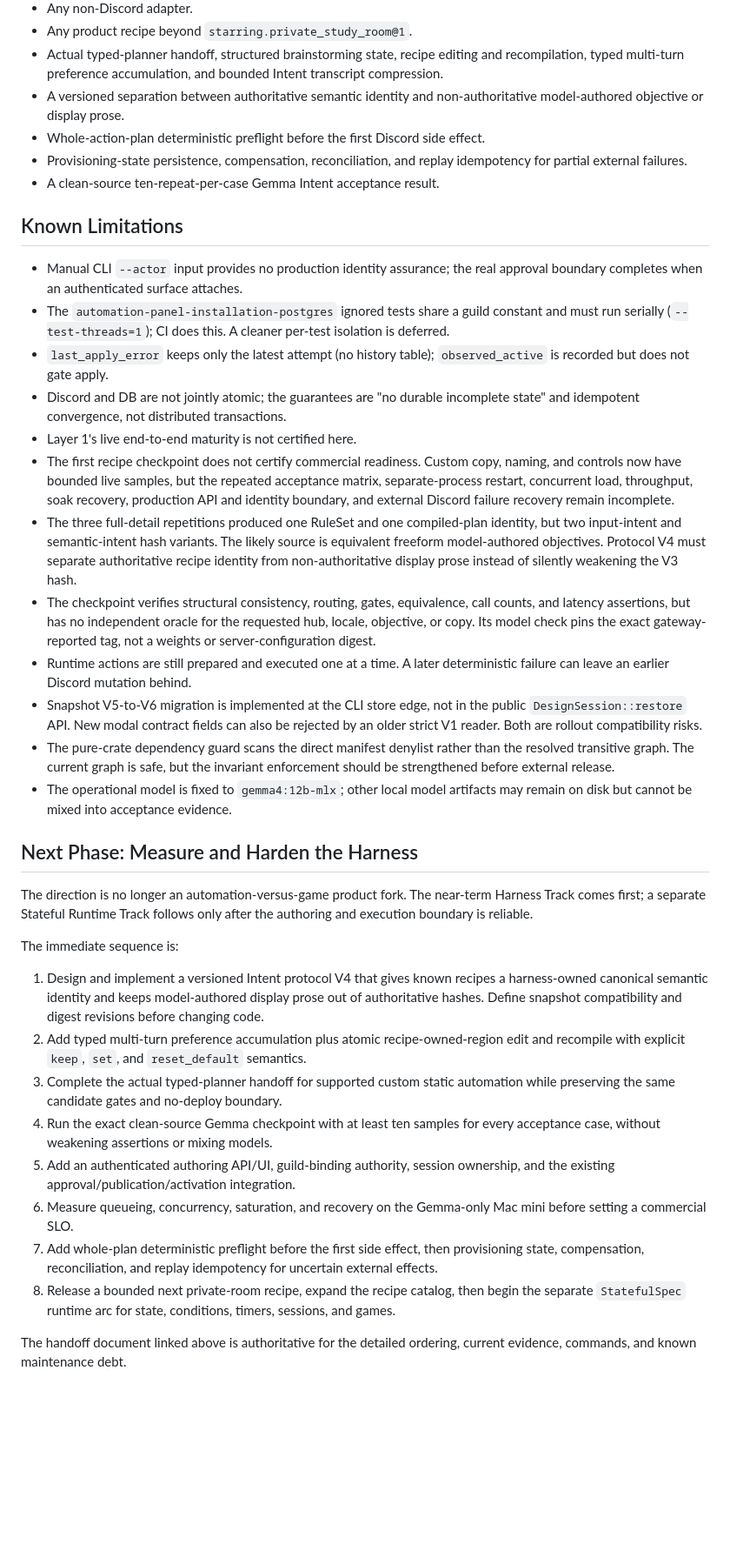
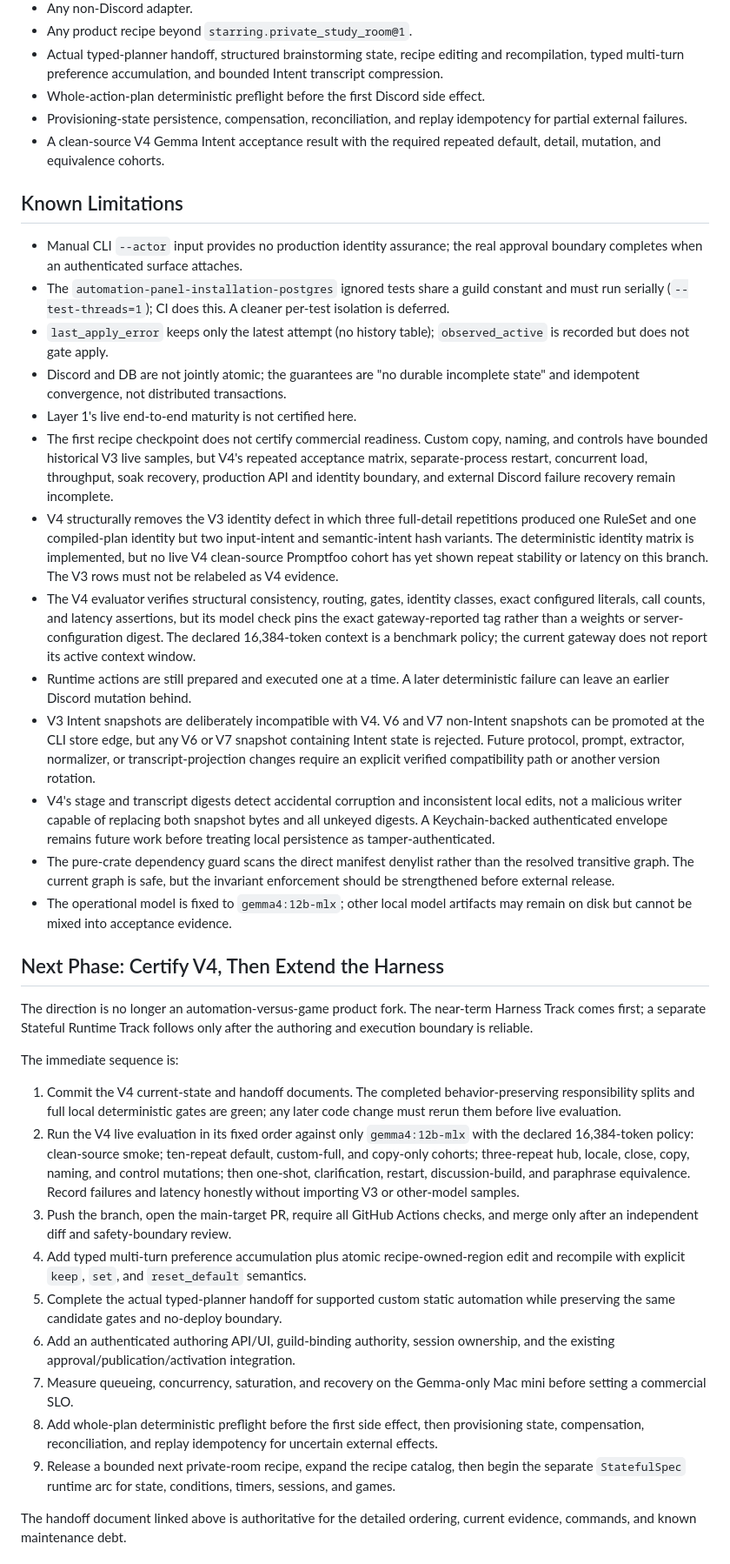
Before and after one commit to jb0xyz/starring, a Markdown page: CURRENT_STATE.md, the part around one of its changes. Shown at 87% size. Drawn GitHub-style; blank space fills up the shorter version.

Commit message:
docs(intent): hand off V4 semantic identity

```diff
--- a/CURRENT_STATE.md
+++ b/CURRENT_STATE.md
@@ -256,13 +289,12 @@ Stated as capabilities (durable across the phase numbering):
 - Actual typed-planner handoff, structured brainstorming state, recipe editing
   and recompilation, typed multi-turn preference accumulation, and bounded
   Intent transcript compression.
-- A versioned separation between authoritative semantic identity and
-  non-authoritative model-authored objective or display prose.
 - Whole-action-plan deterministic preflight before the first Discord side
   effect.
 - Provisioning-state persistence, compensation, reconciliation, and replay
   idempotency for partial external failures.
-- A clean-source ten-repeat-per-case Gemma Intent acceptance result.
+- A clean-source V4 Gemma Intent acceptance result with the required repeated
+  default, detail, mutation, and equivalence cohorts.
 
 ## Known Limitations
 
@@ -277,31 +309,40 @@ Stated as capabilities (durable across the phase numbering):
   incomplete state" and idempotent convergence, not distributed transactions.
 - Layer 1's live end-to-end maturity is not certified here.
 - The first recipe checkpoint does not certify commercial readiness. Custom
-  copy, naming, and controls now have bounded live samples, but the repeated
-  acceptance matrix, separate-process restart, concurrent load, throughput,
-  soak recovery, production API and identity boundary, and external Discord
-  failure recovery remain incomplete.
-- The three full-detail repetitions produced one RuleSet and one compiled-plan
-  identity, but two input-intent and semantic-intent hash variants. The likely
-  source is equivalent freeform model-authored objectives. Protocol V4 must
-  separate authoritative recipe identity from non-authoritative display prose
-  instead of silently weakening the V3 hash.
-- The checkpoint verifies structural consistency, routing, gates, equivalence,
-  call counts, and latency assertions, but has no independent oracle for the
-  requested hub, locale, objective, or copy. Its model check pins the exact
-  gateway-reported tag, not a weights or server-configuration digest.
+  copy, naming, and controls have bounded historical V3 live samples, but V4's
+  repeated acceptance matrix, separate-process restart, concurrent load,
+  throughput, soak recovery, production API and identity boundary, and external
+  Discord failure recovery remain incomplete.
+- V4 structurally removes the V3 identity defect in which three full-detail
+  repetitions produced one RuleSet and one compiled-plan identity but two
+  input-intent and semantic-intent hash variants. The deterministic identity
+  matrix is implemented, but no live V4 clean-source Promptfoo cohort has yet
+  shown repeat stability or latency on this branch. The V3 rows must not be
+  relabeled as V4 evidence.
+- The V4 evaluator verifies structural consistency, routing, gates, identity
+  classes, exact configured literals, call counts, and latency assertions, but
+  its model check pins the exact gateway-reported tag rather than a weights or
+  server-configuration digest. The declared 16,384-token context is a benchmark
+  policy; the current gateway does not report its active context window.
 - Runtime actions are still prepared and executed one at a time. A later
   deterministic failure can leave an earlier Discord mutation behind.
-- Snapshot V5-to-V6 migration is implemented at the CLI store edge, not in the
-  public `DesignSession::restore` API. New modal contract fields can also be
-  rejected by an older strict V1 reader. Both are rollout compatibility risks.
+- V3 Intent snapshots are deliberately incompatible with V4. V6 and V7
+  non-Intent snapshots can be promoted at the CLI store edge, but any V6 or V7
+  snapshot containing Intent state is rejected. Future protocol, prompt,
+  extractor, normalizer, or transcript-projection changes require an explicit
+  verified compatibility path or another version rotation.
+- V4's stage and transcript digests detect accidental corruption and
+  inconsistent local edits, not a malicious writer capable of replacing both
+  snapshot bytes and all unkeyed digests. A Keychain-backed authenticated
+  envelope remains future work before treating local persistence as
+  tamper-authenticated.
 - The pure-crate dependency guard scans the direct manifest denylist rather than
   the resolved transitive graph. The current graph is safe, but the invariant
   enforcement should be strengthened before external release.
 - The operational model is fixed to `gemma4:12b-mlx`; other local model
   artifacts may remain on disk but cannot be mixed into acceptance evidence.
 
-## Next Phase: Measure and Harden the Harness
+## Next Phase: Certify V4, Then Extend the Harness
 
 The direction is no longer an automation-versus-game product fork. The near-term
 Harness Track comes first; a separate Stateful Runtime Track follows only after
@@ -309,25 +350,30 @@ the authoring and execution boundary is reliable.
 
 The immediate sequence is:
 
-1. Design and implement a versioned Intent protocol V4 that gives known recipes
-   a harness-owned canonical semantic identity and keeps model-authored display
-   prose out of authoritative hashes. Define snapshot compatibility and digest
-   revisions before changing code.
-2. Add typed multi-turn preference accumulation plus atomic recipe-owned-region
+1. Commit the V4 current-state and handoff documents. The completed
+   behavior-preserving responsibility splits and full local deterministic gates
+   are green; any later code change must rerun them before live evaluation.
+2. Run the V4 live evaluation in its fixed order against only
+   `gemma4:12b-mlx` with the declared 16,384-token policy: clean-source smoke;
+   ten-repeat default, custom-full, and copy-only cohorts; three-repeat hub,
+   locale, close, copy, naming, and control mutations; then one-shot,
+   clarification, restart, discussion-build, and paraphrase equivalence. Record
+   failures and latency honestly without importing V3 or other-model samples.
+3. Push the branch, open the main-target PR, require all GitHub Actions checks,
+   and merge only after an independent diff and safety-boundary review.
+4. Add typed multi-turn preference accumulation plus atomic recipe-owned-region
    edit and recompile with explicit `keep`, `set`, and `reset_default`
    semantics.
-3. Complete the actual typed-planner handoff for supported custom static
+5. Complete the actual typed-planner handoff for supported custom static
    automation while preserving the same candidate gates and no-deploy boundary.
-4. Run the exact clean-source Gemma checkpoint with at least ten samples for
-   every acceptance case, without weakening assertions or mixing models.
-5. Add an authenticated authoring API/UI, guild-binding authority, session
+6. Add an authenticated authoring API/UI, guild-binding authority, session
    ownership, and the existing approval/publication/activation integration.
-6. Measure queueing, concurrency, saturation, and recovery on the Gemma-only
+7. Measure queueing, concurrency, saturation, and recovery on the Gemma-only
    Mac mini before setting a commercial SLO.
-7. Add whole-plan deterministic preflight before the first side effect, then
+8. Add whole-plan deterministic preflight before the first side effect, then
    provisioning state, compensation, reconciliation, and replay idempotency for
    uncertain external effects.
-8. Release a bounded next private-room recipe, expand the recipe catalog, then
+9. Release a bounded next private-room recipe, expand the recipe catalog, then
    begin the separate `StatefulSpec` runtime arc for state, conditions, timers,
    sessions, and games.
 
```
Also changed, not shown: other parts of CURRENT_STATE.md (+67 -30 lines), 1 other file.
